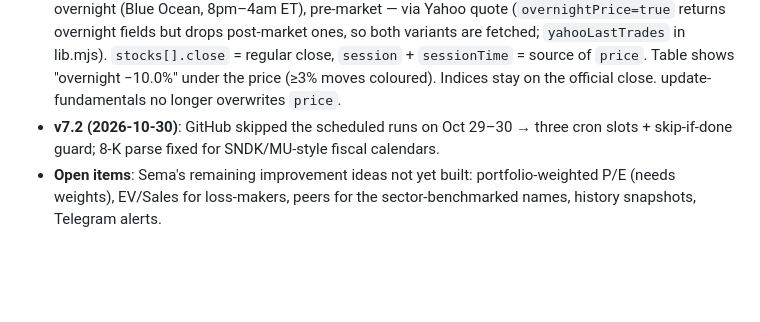
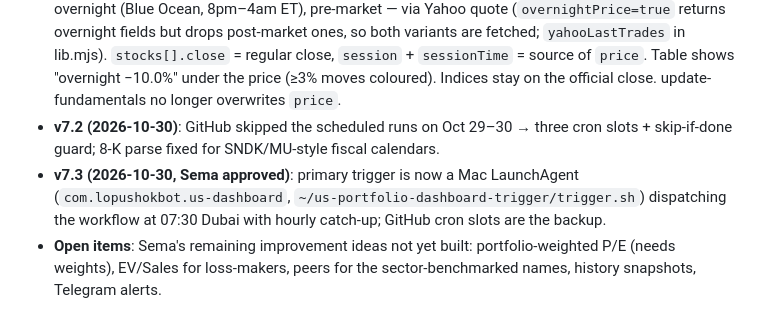
Before and after one commit to lopushokbot/us-portfolio-dashboard, a Markdown page: CLAUDE.md, the part around the change. Drawn GitHub-style; blank space fills up the shorter version.

```diff
--- a/CLAUDE.md
+++ b/CLAUDE.md
@@ -13,6 +13,7 @@ Apple-style static dashboard showing trailing and forward P/E for Sema's 15 US s
 - **v7 (2026-10-29, Sema: "why wasn't it updated with GOOG/MSFT?")**: Yahoo's quarterly EPS lags a report by 1–3 days, so GOOG/MSFT (reported Oct 28 after close) were still on the June quarter. Added SEC EDGAR as primary GAAP EPS source: 10-Q/10-K XBRL quarters + same-day 8-K earnings-release parse (exhibit 99.1, accepted only when the row's other figure matches the prior-year quarter). Validated: GS release parse 17.01 = Yahoo 17.01; all other TTMs unchanged. Cron moved to 03:37 UTC (GitHub was starting the `0 4` job 5–6 h late).
 - **v7.1 (2026-10-29, Sema: "take overnight trading price into consideration for all stocks, especially after earnings")**: stocks + peers now price at the latest trade of ANY session — regular, after-hours, overnight (Blue Ocean, 8pm–4am ET), pre-market — via Yahoo quote (`overnightPrice=true` returns overnight fields but drops post-market ones, so both variants are fetched; `yahooLastTrades` in lib.mjs). `stocks[].close` = regular close, `session` + `sessionTime` = source of `price`. Table shows "overnight −10.0%" under the price (≥3% moves coloured). Indices stay on the official close. update-fundamentals no longer overwrites `price`.
 - **v7.2 (2026-10-30)**: GitHub skipped the scheduled runs on Oct 29–30 → three cron slots + skip-if-done guard; 8-K parse fixed for SNDK/MU-style fiscal calendars.
+- **v7.3 (2026-10-30, Sema approved)**: primary trigger is now a Mac LaunchAgent (`com.lopushokbot.us-dashboard`, `~/us-portfolio-dashboard-trigger/trigger.sh`) dispatching the workflow at 07:30 Dubai with hourly catch-up; GitHub cron slots are the backup.
 - **Open items**: Sema's remaining improvement ideas not yet built: portfolio-weighted P/E (needs weights), EV/Sales for loss-makers, peers for the sector-benchmarked names, history snapshots, Telegram alerts.
 
 ## Files
```
Also changed, not shown: RUNBOOK.md (+4 -0 lines).
